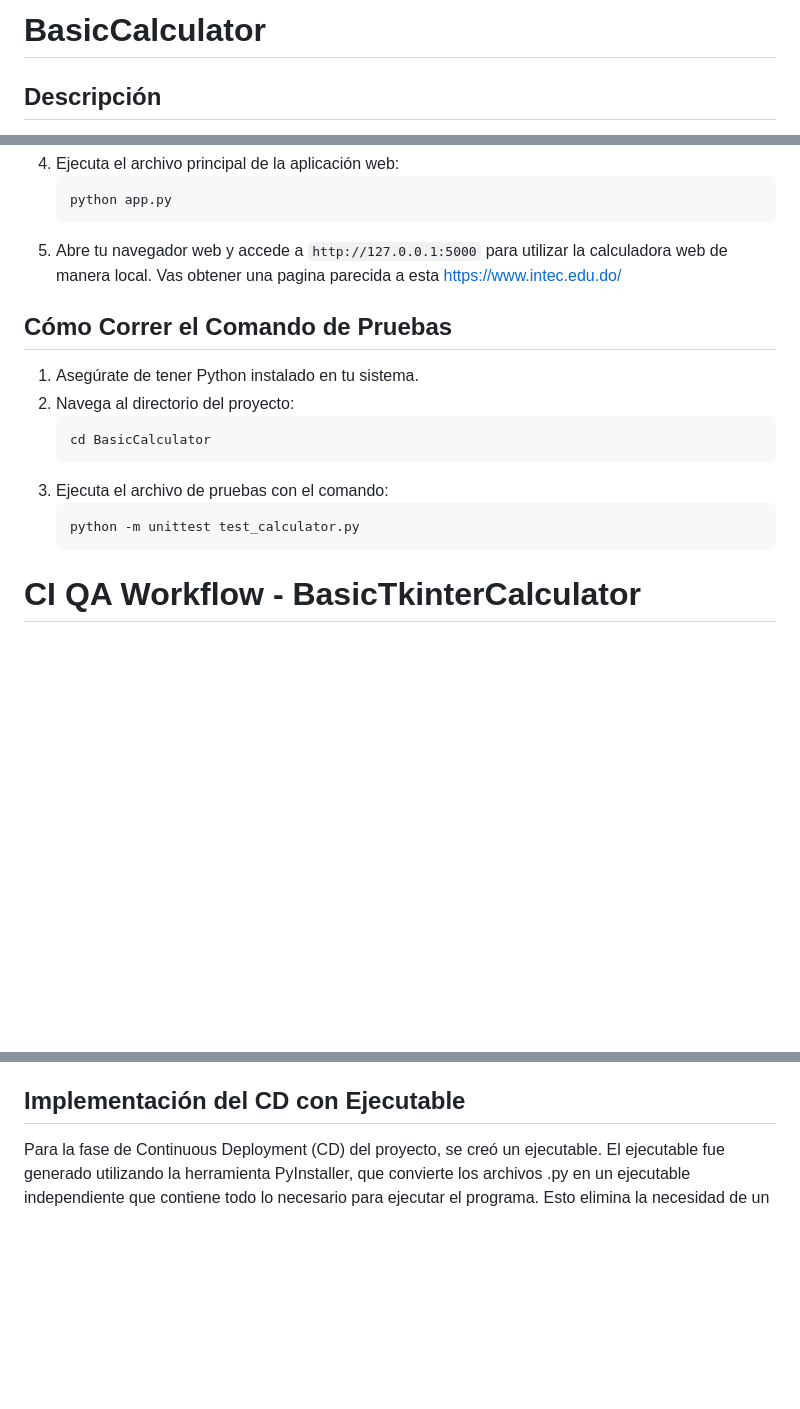
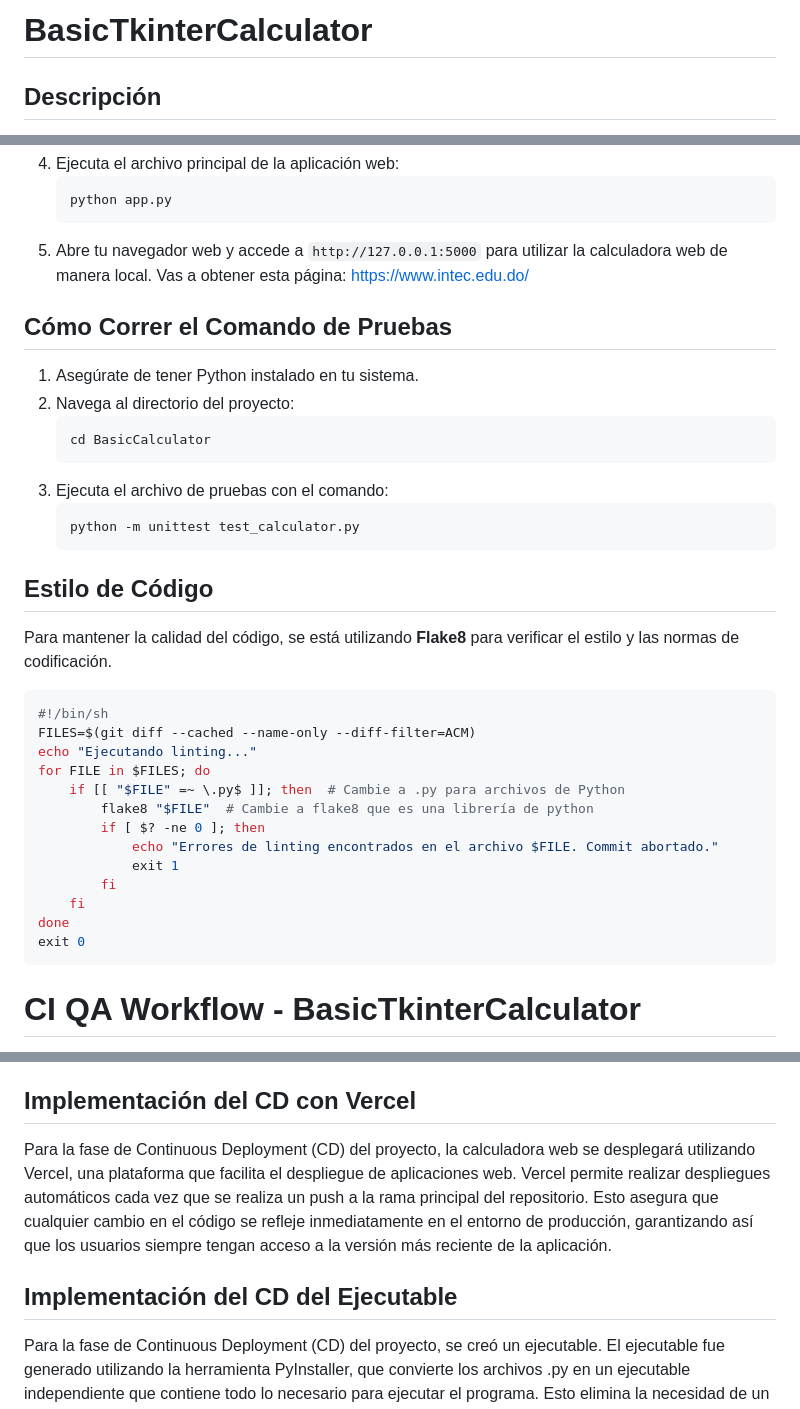
Before and after one commit to Rayfel2/BasicCalculator-Python-Flask-Tkinter, a Markdown page: README.md, 3 parts joined by grey strips. Drawn GitHub-style; blank space fills up the shorter version.

Commit message:
Actualizando el readme.md con los ultimos cambios

````diff
--- a/README.md
+++ b/README.md
@@ -1,4 +1,4 @@
-# BasicCalculator
+# BasicTkinterCalculator
 
 ## Descripción
 Este es un proyecto de calculadoras que incluye una calculadora básica de escritorio desarrollada en Python utilizando la biblioteca Tkinter para la interfaz gráfica de usuario y una calculadora web construida con Flask. Ambas calculadoras permiten realizar operaciones matemáticas básicas como suma, resta, multiplicación y división.
@@ -45,7 +45,7 @@ Este proyecto no utiliza una base de datos, por lo que esta sección no aplica.
     ```bash
     python app.py
     ```
-5. Abre tu navegador web y accede a `http://127.0.0.1:5000` para utilizar la calculadora web de manera local. Vas obtener una pagina parecida a esta https://www.intec.edu.do/
+5. Abre tu navegador web y accede a `http://127.0.0.1:5000` para utilizar la calculadora web de manera local. Vas a obtener esta página: https://www.intec.edu.do/
 
 ## Cómo Correr el Comando de Pruebas
 1. Asegúrate de tener Python instalado en tu sistema.
@@ -58,6 +58,24 @@ Este proyecto no utiliza una base de datos, por lo que esta sección no aplica.
     python -m unittest test_calculator.py
     ```
 
+## Estilo de Código
+Para mantener la calidad del código, se está utilizando **Flake8** para verificar el estilo y las normas de codificación.
+
+```bash
+#!/bin/sh
+FILES=$(git diff --cached --name-only --diff-filter=ACM)
+echo "Ejecutando linting..."
+for FILE in $FILES; do
+    if [[ "$FILE" =~ \.py$ ]]; then  # Cambie a .py para archivos de Python
+        flake8 "$FILE"  # Cambie a flake8 que es una librería de python
+        if [ $? -ne 0 ]; then
+            echo "Errores de linting encontrados en el archivo $FILE. Commit abortado."
+            exit 1
+        fi
+    fi
+done
+exit 0
+```
 # CI QA Workflow - BasicTkinterCalculator
 Este repositorio implementa un flujo de trabajo de integración continua (CI) para verificar la calidad del código mediante la ejecución de pruebas unitarias en cada pull request hacia la rama qa. El objetivo es asegurar que el código funciona correctamente antes de ser integrado en el entorno de calidad (QA).
 
@@ -74,7 +92,11 @@ El flujo de trabajo se ejecuta automáticamente cada vez que se crea o actualiza
 ## Configuración del Flujo de Trabajo
 El flujo de trabajo de integración continua (CI) se activa cuando se crea o actualiza un pull request hacia la rama qa. El proceso se ejecuta en un entorno de Ubuntu y consta de varios pasos: primero, se realiza la verificación del código fuente del repositorio; luego, se configura el entorno de Python con la versión 3.8. A continuación, se instalan las dependencias necesarias, y se ejecutan pruebas unitarias para verificar el correcto funcionamiento de la aplicación. Si alguna de las pruebas falla, se genera un mensaje indicando que las pruebas no pasaron, lo que permite a los desarrolladores identificar y solucionar problemas antes de fusionar los cambios en la rama principal.
 
-## Implementación del CD con Ejecutable
+## Implementación del CD con Vercel
+Para la fase de Continuous Deployment (CD) del proyecto, la calculadora web se desplegará utilizando Vercel, una plataforma que facilita el despliegue de aplicaciones web. Vercel permite realizar despliegues automáticos cada vez que se realiza un push a la rama principal del repositorio. Esto asegura que cualquier cambio en el código se refleje inmediatamente en el entorno de producción, garantizando así que los usuarios siempre tengan acceso a la versión más reciente de la aplicación.
+
+
+## Implementación del CD del Ejecutable
 Para la fase de Continuous Deployment (CD) del proyecto, se creó un ejecutable. El ejecutable fue generado utilizando la herramienta PyInstaller, que convierte los archivos .py en un ejecutable independiente que contiene todo lo necesario para ejecutar el programa. Esto elimina la necesidad de un intérprete de Python o dependencias externas en el sistema del usuario final.
 
 ### Pasos para Generar el Ejecutable
````
Also changed, not shown: other parts of README.md (+1 -1 lines).
